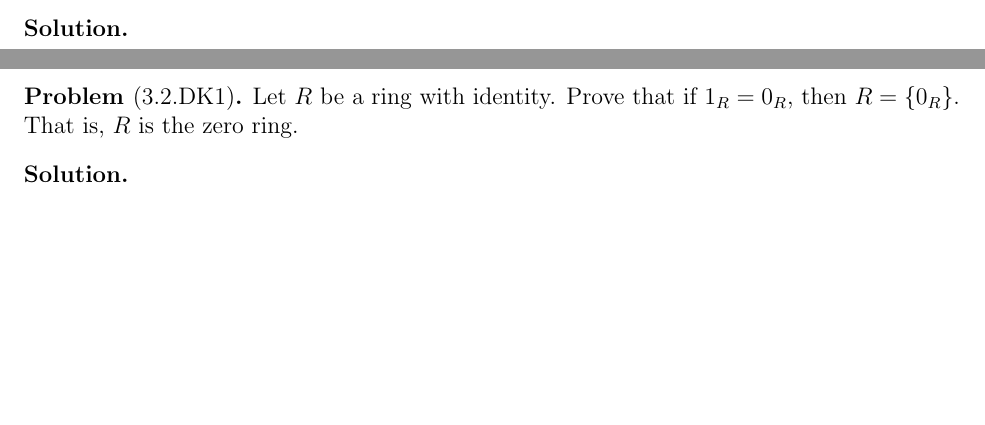
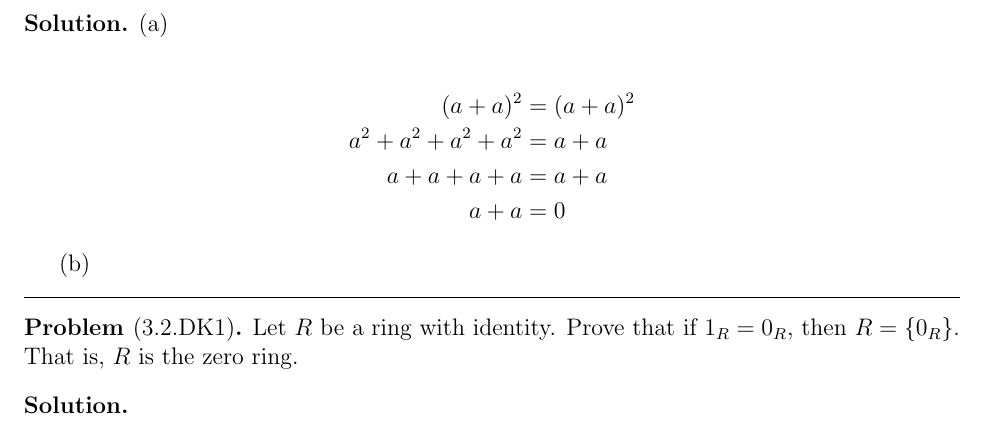
Before and after one commit to munvoseli/mth421, a LaTeX document (g4.tex): two parts of pages 1 and 2 of 2 before the commit and part of page 2 of 2 after it, the two joined at a grey line, cut so that both start at the same text, the shorter picture padded with empty space. Compiled offline with pdfLaTeX.

Commit message:
another problem part

```diff
--- a/g4.tex
+++ b/g4.tex
@@ -169,7 +171,22 @@ If $R$ is a Boolean ring, prove that
 
 \begin{soln}
 
+(a)
+
+\begin{align*}
+(a+a)^2&=(a+a)^2\\
+a^2+a^2+a^2+a^2&=a+a\\
+a+a+a+a&=a+a\\
+a+a&=0
+\end{align*}
+
+(b)
+
+% TODO
+
 \end{soln}
+
+\hr
 
 \begin{prob}[3.2.DK1]
 Let $R$ be a ring with identity. Prove that if $1_R=0_R$, then
```
Also changed, not shown: g4.pdf (added), g4.tex (2 more changed lines).
